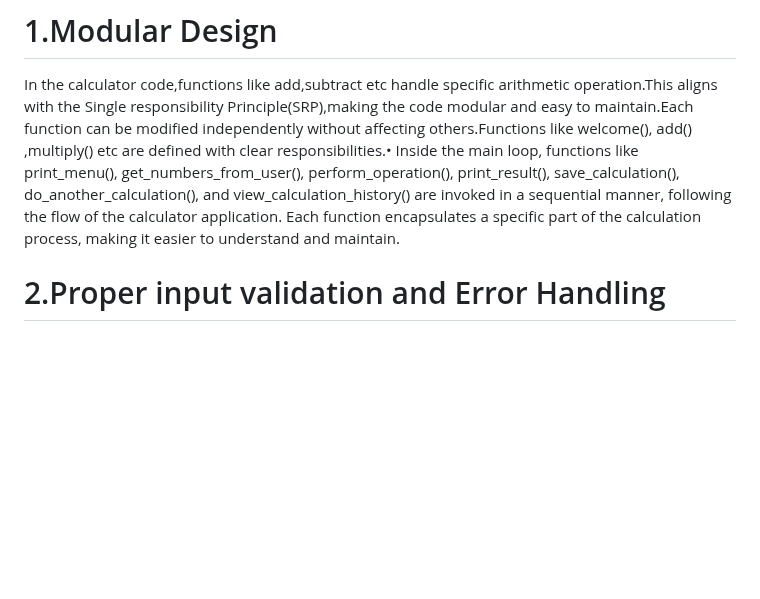
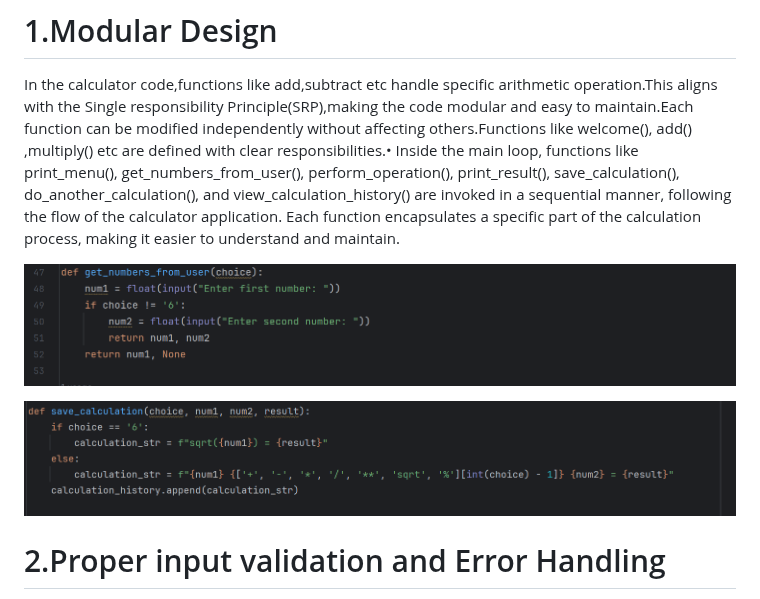
Before and after one commit to BIJIANZIL/Console_based_Python_Calculator, a Markdown page: README.md, the part around one of its changes. GitHub-like rendering; blank space fills up the shorter version.

```diff
--- a/README.md
+++ b/README.md
@@ -83,6 +83,10 @@ Below are the snippets of metrics result:
 # 1.Modular Design
 In the calculator code,functions like add,subtract etc handle specific arithmetic operation.This aligns with the Single responsibility Principle(SRP),making the code modular and easy to maintain.Each function can be modified independently without affecting others.Functions like welcome(), add() ,multiply() etc are defined with clear responsibilities.•	Inside the main loop, functions like print_menu(),  get_numbers_from_user(), perform_operation(), print_result(), save_calculation(), do_another_calculation(), and view_calculation_history() are invoked in a sequential manner, following the flow of the calculator application. Each function encapsulates a specific part of the calculation process, making it easier to understand and maintain.
 
+![ss1](WorkProcess/ss1.png)
+
+![ss2](WorkProcess/ss2.png)
+
 # 2.Proper input validation and Error Handling
 The code includes input validation for numerical entries and handles potential errors, such as division by zero.This practice enhances user experience by providing clear feedback and prevents unexpected crashes.Error handling logic is encapsulated within functions, such as in the get_numbers_from_user() function where ValueError is caught for invalid user input.
 This separation of concerns makes it easier to manage errors and handle them gracefully without cluttering the main calculation logic.
```
Also changed, not shown: other parts of README.md (+2 -0 lines).
